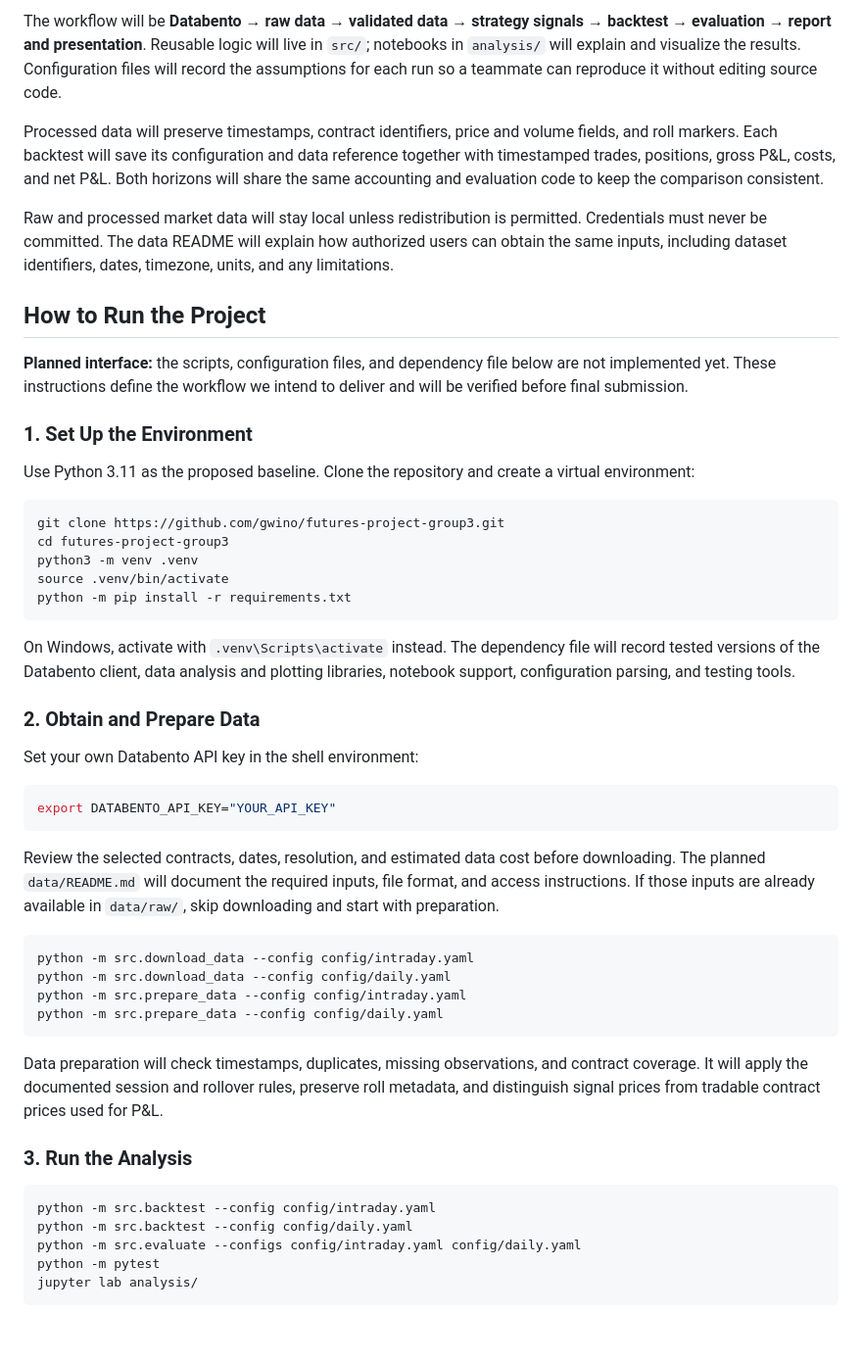
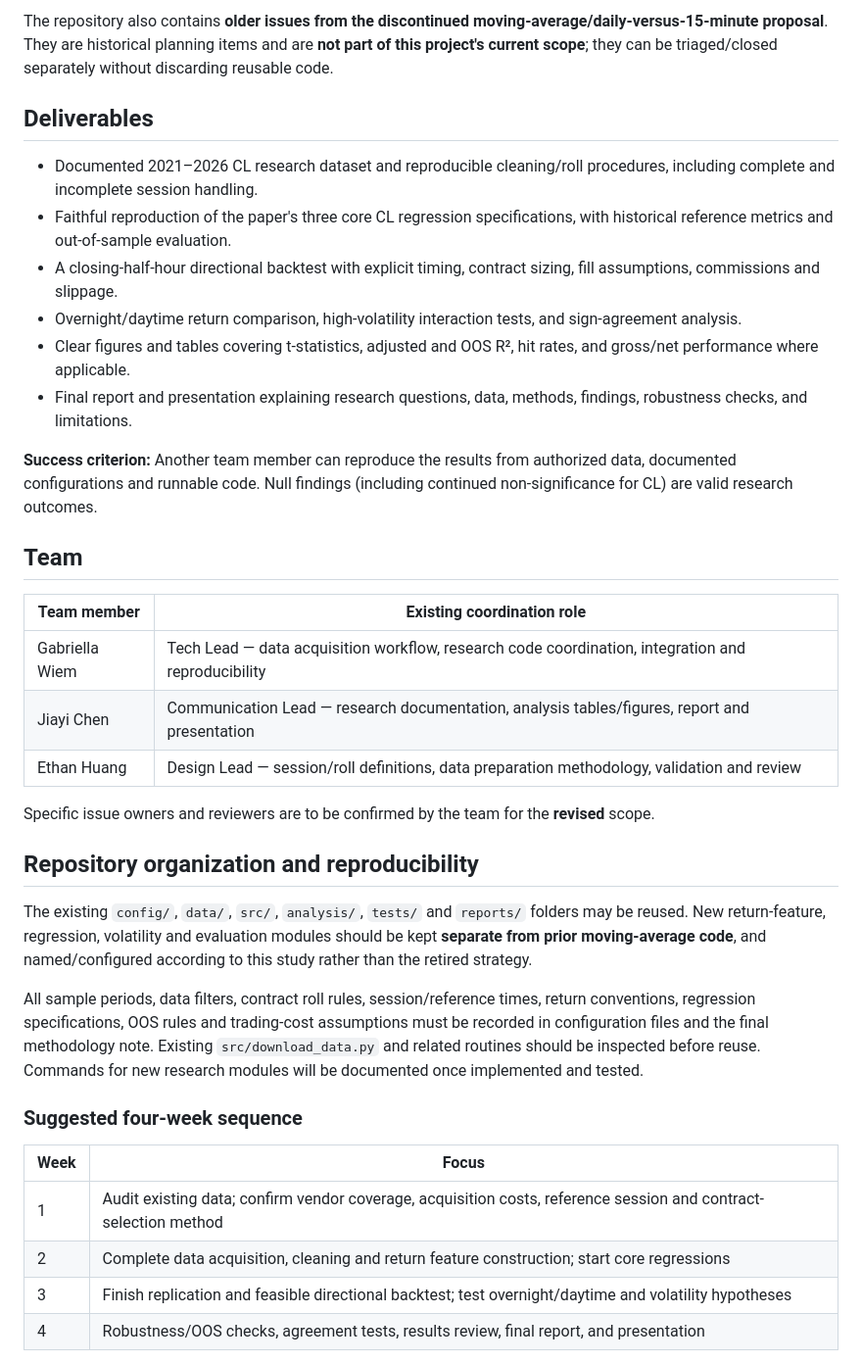
Before and after one commit to gwino/futures-project-group3, a Markdown page: README.md, the part around one of its changes. Shown at 98% size. GitHub-like rendering; blank space fills up the shorter version.

Commit message:
Refocus project README on Baltussen CL replication and new hypotheses

````diff
--- a/README.md
+++ b/README.md
@@ -84,54 +87,39 @@ futures-project-group3/
 
-The workflow will be **Databento → raw data → validated data → strategy signals → backtest → evaluation → report and presentation**. Reusable logic will live in `src/`; notebooks in `analysis/` will explain and visualize the results. Configuration files will record the assumptions for each run so a teammate can reproduce it without editing source code.
+The repository also contains **older issues from the discontinued moving-average/daily-versus-15-minute proposal**. They are historical planning items and are **not part of this project's current scope**; they can be triaged/closed separately without discarding reusable code.
 
-Processed data will preserve timestamps, contract identifiers, price and volume fields, and roll markers. Each backtest will save its configuration and data reference together with timestamped trades, positions, gross P&L, costs, and net P&L. Both horizons will share the same accounting and evaluation code to keep the comparison consistent.
+## Deliverables
 
-Raw and processed market data will stay local unless redistribution is permitted. Credentials must never be committed. The data README will explain how authorized users can obtain the same inputs, including dataset identifiers, dates, timezone, units, and any limitations.
+- Documented 2021–2026 CL research dataset and reproducible cleaning/roll procedures, including complete and incomplete session handling.
+- Faithful reproduction of the paper's three core CL regression specifications, with historical reference metrics and out-of-sample evaluation.
+- A closing-half-hour directional backtest with explicit timing, contract sizing, fill assumptions, commissions and slippage.
+- Overnight/daytime return comparison, high-volatility interaction tests, and sign-agreement analysis.
+- Clear figures and tables covering t-statistics, adjusted and OOS R², hit rates, and gross/net performance where applicable.
+- Final report and presentation explaining research questions, data, methods, findings, robustness checks, and limitations.
 
-## How to Run the Project
+**Success criterion:** Another team member can reproduce the results from authorized data, documented configurations and runnable code. Null findings (including continued non-significance for CL) are valid research outcomes.
 
-**Planned interface:** the scripts, configuration files, and dependency file below are not implemented yet. These instructions define the workflow we intend to deliver and will be verified before final submission.
+## Team
 
-### 1. Set Up the Environment
+| Team member | Existing coordination role |
+| --- | --- |
+| Gabriella Wiem | Tech Lead — data acquisition workflow, research code coordination, integration and reproducibility |
+| Jiayi Chen | Communication Lead — research documentation, analysis tables/figures, report and presentation |
+| Ethan Huang | Design Lead — session/roll definitions, data preparation methodology, validation and review |
 
-Use Python 3.11 as the proposed baseline. Clone the repository and create a virtual environment:
+Specific issue owners and reviewers are to be confirmed by the team for the **revised** scope.
 
-```bash
-git clone https://github.com/gwino/futures-project-group3.git
-cd futures-project-group3
-python3 -m venv .venv
-source .venv/bin/activate
-python -m pip install -r requirements.txt
-```
+## Repository organization and reproducibility
 
-On Windows, activate with `.venv\Scripts\activate` instead. The dependency file will record tested versions of the Databento client, data analysis and plotting libraries, notebook support, configuration parsing, and testing tools.
+The existing `config/`, `data/`, `src/`, `analysis/`, `tests/` and `reports/` folders may be reused. New return-feature, regression, volatility and evaluation modules should be kept **separate from prior moving-average code**, and named/configured according to this study rather than the retired strategy.
 
-### 2. Obtain and Prepare Data
+All sample periods, data filters, contract roll rules, session/reference times, return conventions, regression specifications, OOS rules and trading-cost assumptions must be recorded in configuration files and the final methodology note. Existing `src/download_data.py` and related routines should be inspected before reuse. Commands for new research modules will be documented once implemented and tested.
 
-Set your own Databento API key in the shell environment:
+### Suggested four-week sequence
 
-```bash
-export DATABENTO_API_KEY="YOUR_API_KEY"
-```
+| Week | Focus |
+| --- | --- |
+| 1 | Audit existing data; confirm vendor coverage, acquisition costs, reference session and contract-selection method |
+| 2 | Complete data acquisition, cleaning and return feature construction; start core regressions |
+| 3 | Finish replication and feasible directional backtest; test overnight/daytime and volatility hypotheses |
+| 4 | Robustness/OOS checks, agreement tests, results review, final report, and presentation |
 
-Review the selected contracts, dates, resolution, and estimated data cost before downloading. The planned `data/README.md` will document the required inputs, file format, and access instructions. If those inputs are already available in `data/raw/`, skip downloading and start with preparation.
-
-```bash
-python -m src.download_data --config config/intraday.yaml
-python -m src.download_data --config config/daily.yaml
-python -m src.prepare_data --config config/intraday.yaml
-python -m src.prepare_data --config config/daily.yaml
-```
-
-Data preparation will check timestamps, duplicates, missing observations, and contract coverage. It will apply the documented session and rollover rules, preserve roll metadata, and distinguish signal prices from tradable contract prices used for P&L.
-
-### 3. Run the Analysis
-
-```bash
-python -m src.backtest --config config/intraday.yaml
-python -m src.backtest --config config/daily.yaml
-python -m src.evaluate --configs config/intraday.yaml config/daily.yaml
-python -m pytest
-jupyter lab analysis/
-```
-
````
Also changed, not shown: other parts of README.md (+67 -88 lines).
